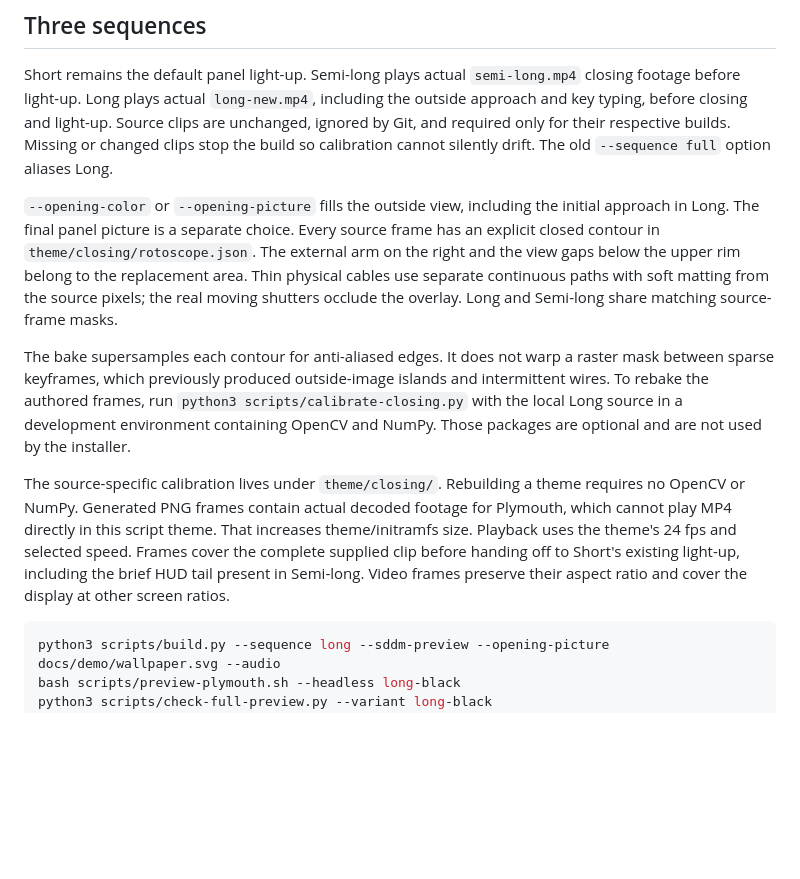
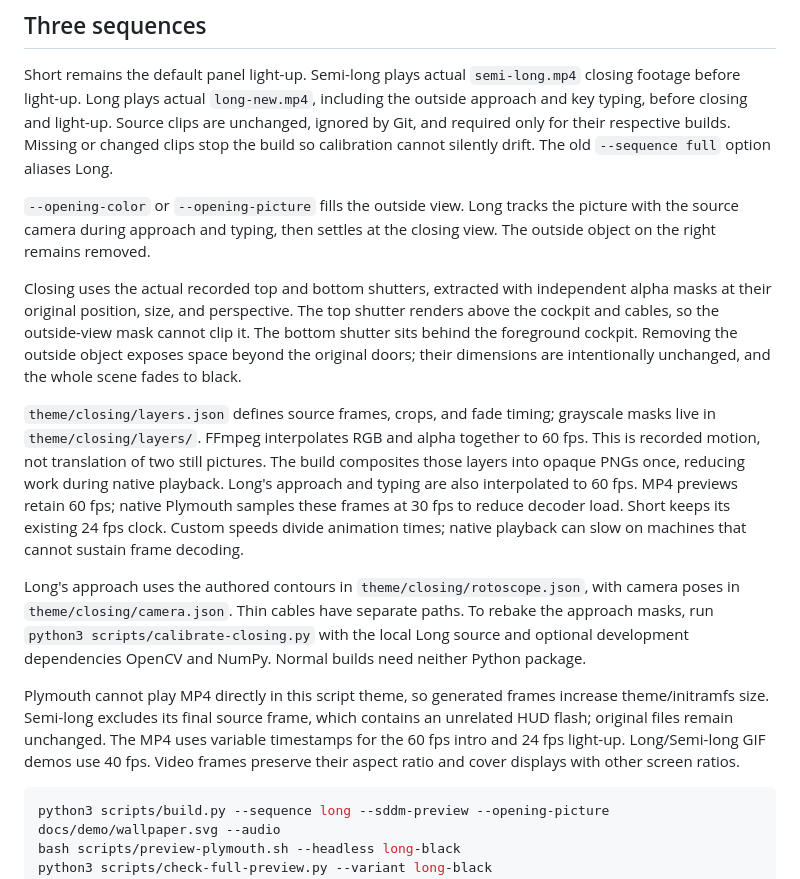
Before and after one commit to IiamV/titanfall-plymouth, a Markdown page: docs/DEVELOPMENT.md, the part around the change. Rendered like a GitHub page; blank space fills up the shorter version.

````diff
--- a/docs/DEVELOPMENT.md
+++ b/docs/DEVELOPMENT.md
@@ -44,11 +44,15 @@ Format references: [Hyprpaper](https://wiki.hypr.land/hypr-ecosystem/user/hyprpa
 
 Short remains the default panel light-up. Semi-long plays actual `semi-long.mp4` closing footage before light-up. Long plays actual `long-new.mp4`, including the outside approach and key typing, before closing and light-up. Source clips are unchanged, ignored by Git, and required only for their respective builds. Missing or changed clips stop the build so calibration cannot silently drift. The old `--sequence full` option aliases Long.
 
-`--opening-color` or `--opening-picture` fills the outside view, including the initial approach in Long. The final panel picture is a separate choice. Every source frame has an explicit closed contour in `theme/closing/rotoscope.json`. The external arm on the right and the view gaps below the upper rim belong to the replacement area. Thin physical cables use separate continuous paths with soft matting from the source pixels; the real moving shutters occlude the overlay. Long and Semi-long share matching source-frame masks.
+`--opening-color` or `--opening-picture` fills the outside view. Long tracks the picture with the source camera during approach and typing, then settles at the closing view. The outside object on the right remains removed.
 
-The bake supersamples each contour for anti-aliased edges. It does not warp a raster mask between sparse keyframes, which previously produced outside-image islands and intermittent wires. To rebake the authored frames, run `python3 scripts/calibrate-closing.py` with the local Long source in a development environment containing OpenCV and NumPy. Those packages are optional and are not used by the installer.
+Closing uses the actual recorded top and bottom shutters, extracted with independent alpha masks at their original position, size, and perspective. The top shutter renders above the cockpit and cables, so the outside-view mask cannot clip it. The bottom shutter sits behind the foreground cockpit. Removing the outside object exposes space beyond the original doors; their dimensions are intentionally unchanged, and the whole scene fades to black.
 
-The source-specific calibration lives under `theme/closing/`. Rebuilding a theme requires no OpenCV or NumPy. Generated PNG frames contain actual decoded footage for Plymouth, which cannot play MP4 directly in this script theme. That increases theme/initramfs size. Playback uses the theme's 24 fps and selected speed. Frames cover the complete supplied clip before handing off to Short's existing light-up, including the brief HUD tail present in Semi-long. Video frames preserve their aspect ratio and cover the display at other screen ratios.
+`theme/closing/layers.json` defines source frames, crops, and fade timing; grayscale masks live in `theme/closing/layers/`. FFmpeg interpolates RGB and alpha together to 60 fps. This is recorded motion, not translation of two still pictures. The build composites those layers into opaque PNGs once, reducing work during native playback. Long's approach and typing are also interpolated to 60 fps. MP4 previews retain 60 fps; native Plymouth samples these frames at 30 fps to reduce decoder load. Short keeps its existing 24 fps clock. Custom speeds divide animation times; native playback can slow on machines that cannot sustain frame decoding.
+
+Long's approach uses the authored contours in `theme/closing/rotoscope.json`, with camera poses in `theme/closing/camera.json`. Thin cables have separate paths. To rebake the approach masks, run `python3 scripts/calibrate-closing.py` with the local Long source and optional development dependencies OpenCV and NumPy. Normal builds need neither Python package.
+
+Plymouth cannot play MP4 directly in this script theme, so generated frames increase theme/initramfs size. Semi-long excludes its final source frame, which contains an unrelated HUD flash; original files remain unchanged. The MP4 uses variable timestamps for the 60 fps intro and 24 fps light-up. Long/Semi-long GIF demos use 40 fps. Video frames preserve their aspect ratio and cover displays with other screen ratios.
 
 ```bash
 python3 scripts/build.py --sequence long --sddm-preview --opening-picture docs/demo/wallpaper.svg --audio
````
Also changed, not shown: README.md (+2 -0 lines), docs/demo/ATTRIBUTION.md (+1 -1 lines), docs/demo/semi-long.gif, 3 other files.
